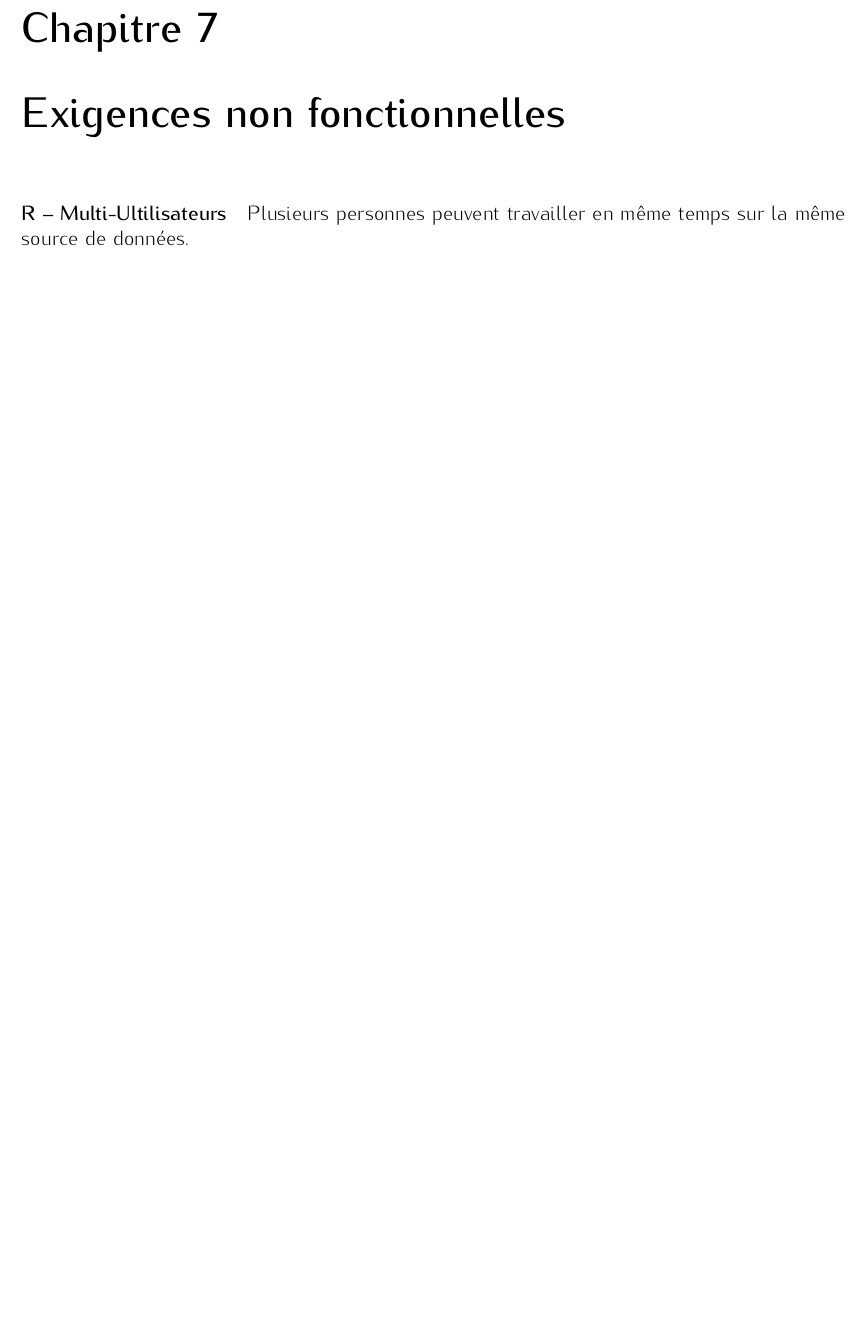
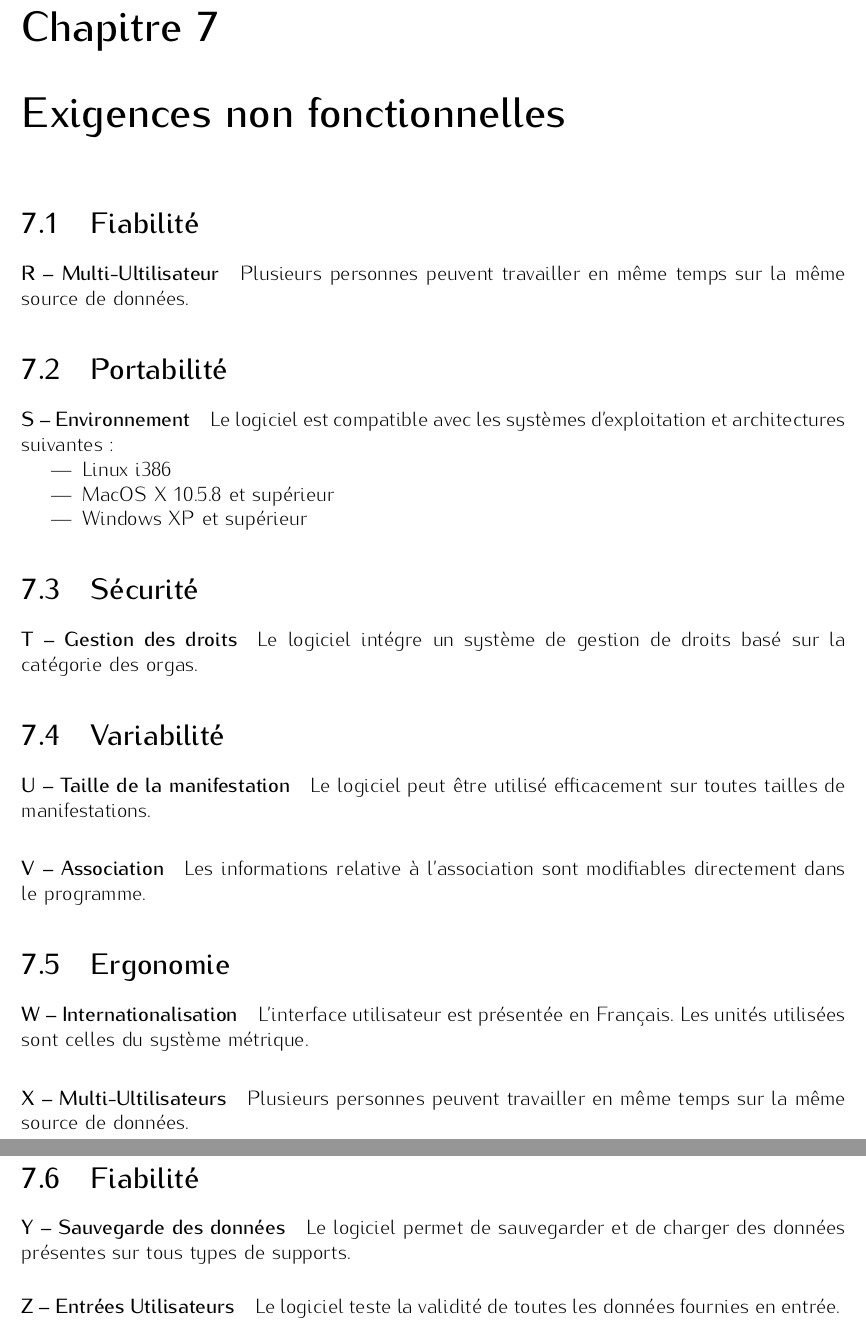
Before and after one commit to lbillon/PlanningMakerNG-CDCF, a LaTeX document (src/cdcf.tex, which reads src/exigencesnf.tex): part of page 13 of 15 before the commit and two parts of pages 13 and 14 of 16 after it, the two joined at a grey line, cut so that both start at the same text, the shorter picture padded with empty space. Compiled offline with pdfLaTeX.

Commit message:
Refonte de la partie exigences non fonctionnelles

```diff
--- a/src/exigencesnf.tex
+++ b/src/exigencesnf.tex
@@ -1,2 +1,42 @@
+\section{Fiabilité}
+\fonction{Multi-Ultilisateur}
+Plusieurs personnes peuvent travailler en même temps sur la même source de données.
+
+
+\section{Portabilité}
+\fonction{Environnement}
+Le logiciel est compatible avec les systèmes d'exploitation et architectures suivantes :
+\begin{itemize}
+\item Linux i386
+\item MacOS X 10.5.8 et supérieur
+\item Windows XP et supérieur
+\end{itemize}
+
+
+\section{Sécurité}
+\fonction{Gestion des droits}
+Le logiciel intégre un système de gestion de droits basé sur la catégorie des orgas.
+
+
+\section{Variabilité}
+\fonction{Taille de la manifestation}
+Le logiciel peut être utilisé efficacement sur toutes tailles de manifestations.
+
+\fonction{Association}
+Les informations relative à l'association sont modifiables directement dans le programme.
+
+\section{Ergonomie}
+\fonction{Internationalisation}
+L'interface utilisateur est présentée en Français. Les unités utilisées sont celles du système métrique.
+
 \fonction{Multi-Ultilisateurs}
 Plusieurs personnes peuvent travailler en même temps sur la même source de données.
+
+
+\section{Fiabilité}
+
+\fonction{Sauvegarde des données}
+Le logiciel permet de sauvegarder et de charger des données présentes sur tous types de supports.
+
+\fonction{Entrées Utilisateurs}
+Le logiciel teste la validité de toutes les données fournies en entrée.
```
